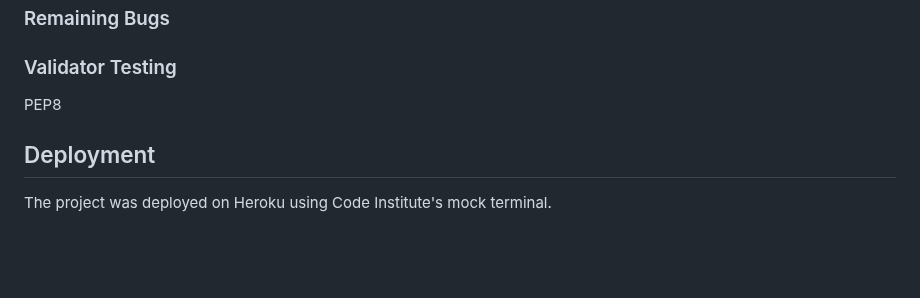
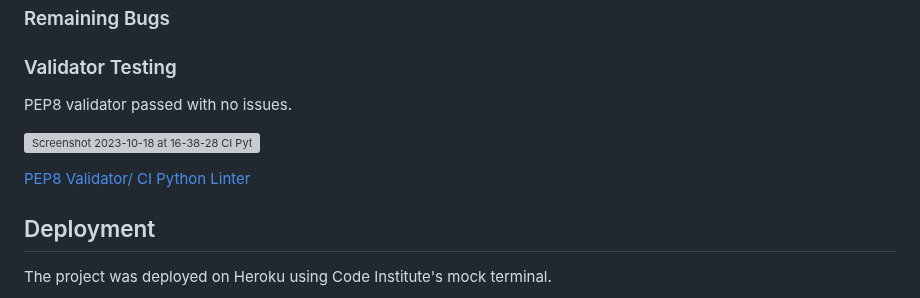
Before and after one commit to 0davidog/PazuzuPizza, a Markdown page: README.md, the part around the change. Rendered like a GitHub page; blank space fills up the shorter version; grey boxes are pictures that could not be loaded.

Commit message:
docs: update readme with pep8 validator check

```diff
--- a/README.md
+++ b/README.md
@@ -81,7 +81,11 @@ Error: An unexpected error occurred - {'code': 400, 'message': "Unable to parse
 
 ### Validator Testing
 
-PEP8
+PEP8 validator passed with no issues.
+
+![Screenshot 2023-10-18 at 16-38-28 CI Python Linter](https://github.com/0davidog/PazuzuPizza/assets/135815736/e9b9ecbd-7438-463e-a81b-9631506e103a)
+
+[PEP8 Validator/ CI Python Linter](https://pep8ci.herokuapp.com/#)
 
 ## Deployment
 
```
